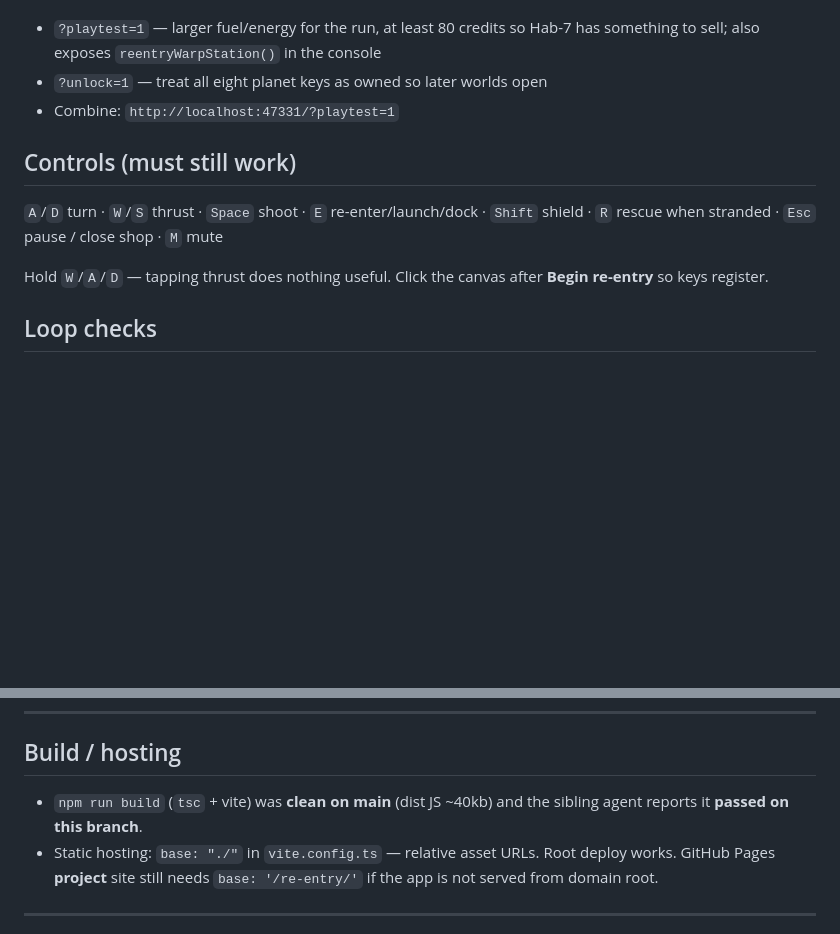
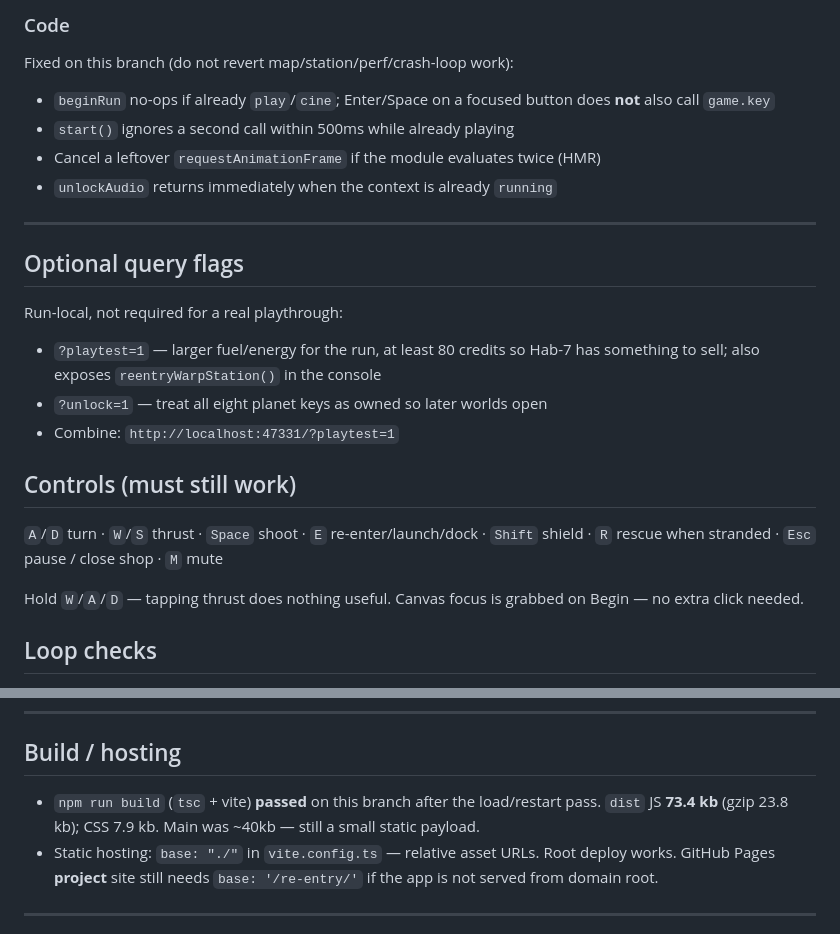
Before and after one commit to jonnylinkivich/re-entry, a Markdown page: PLAYTEST.md, 2 parts joined by grey strips. Drawn GitHub-style; blank space fills up the shorter version.

```diff
--- a/PLAYTEST.md
+++ b/PLAYTEST.md
@@ -6,3 +57,17 @@ Optional query flags (run-local, not required for a real playthrough):
+### Code
+
+Fixed on this branch (do not revert map/station/perf/crash-loop work):
+
+- `beginRun` no-ops if already `play`/`cine`; Enter/Space on a focused button does **not** also call `game.key`
+- `start()` ignores a second call within 500ms while already playing
+- Cancel a leftover `requestAnimationFrame` if the module evaluates twice (HMR)
+- `unlockAudio` returns immediately when the context is already `running`
+
+---
+
+## Optional query flags
+
+Run-local, not required for a real playthrough:
 
 - `?playtest=1` — larger fuel/energy for the run, at least 80 credits so Hab-7 has something to sell; also exposes `reentryWarpStation()` in the console
 - `?unlock=1` — treat all eight planet keys as owned so later worlds open
@@ -12,7 +77,7 @@ Optional query flags (run-local, not required for a real playthrough):
 
 `A`/`D` turn · `W`/`S` thrust · `Space` shoot · `E` re-enter/launch/dock · `Shift` shield · `R` rescue when stranded · `Esc` pause / close shop · `M` mute
 
-Hold `W`/`A`/`D` — tapping thrust does nothing useful. Click the canvas after **Begin re-entry** so keys register.
+Hold `W`/`A`/`D` — tapping thrust does nothing useful. Canvas focus is grabbed on Begin — no extra click needed.
 
 ## Loop checks
 
@@ -146,7 +211,7 @@ Verified against this branch after the progression-loop land. Original main-bran
 
 ## Build / hosting
 
-- `npm run build` (`tsc` + vite) was **clean on main** (dist JS ~40kb) and the sibling agent reports it **passed on this branch**.
+- `npm run build` (`tsc` + vite) **passed** on this branch after the load/restart pass. `dist` JS **73.4 kb** (gzip 23.8 kb); CSS 7.9 kb. Main was ~40kb — still a small static payload.
 - Static hosting: `base: "./"` in `vite.config.ts` — relative asset URLs. Root deploy works. GitHub Pages **project** site still needs `base: '/re-entry/'` if the app is not served from domain root.
 
 ---
```
Also changed, not shown: other parts of PLAYTEST.md (+53 -2 lines).
